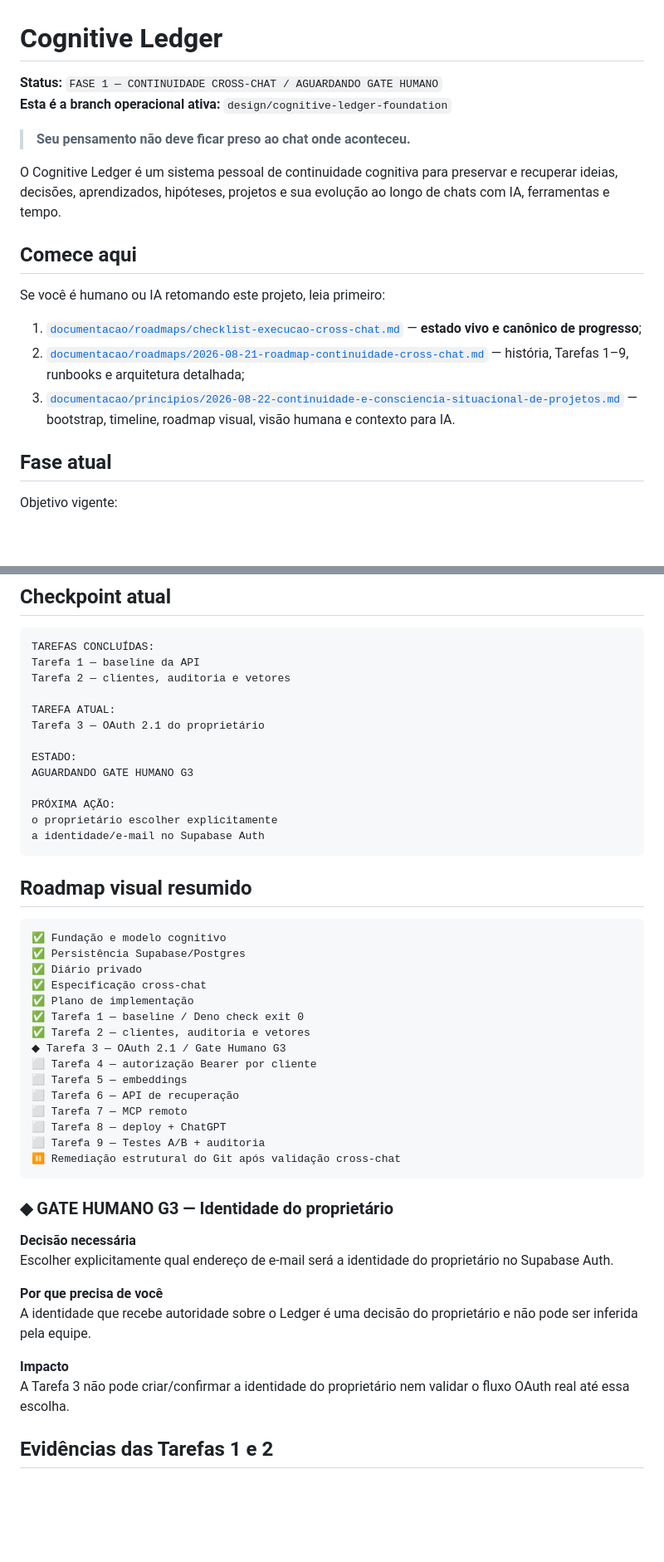
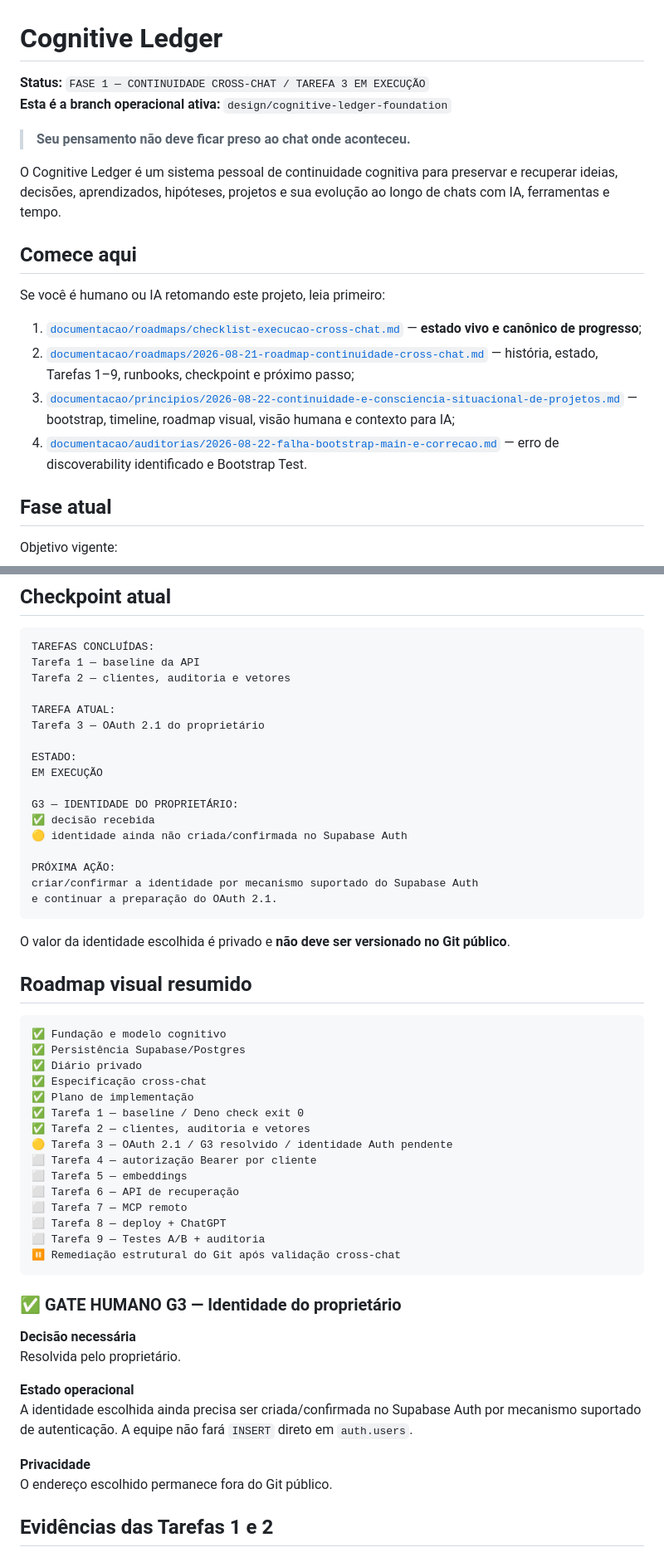
Before and after one commit to leon337/cognitive-ledger, a Markdown page: README.md, 2 parts joined by grey strips. Shown at 83% size. GitHub-like rendering; blank space fills up the shorter version.

Commit message:
docs: alinhar checkpoint da tarefa 3 apos G3

````diff
--- a/README.md
+++ b/README.md
@@ -1,6 +1,6 @@
 # Cognitive Ledger
 
-**Status:** `FASE 1 — CONTINUIDADE CROSS-CHAT / AGUARDANDO GATE HUMANO`
+**Status:** `FASE 1 — CONTINUIDADE CROSS-CHAT / TAREFA 3 EM EXECUÇÃO`
 **Esta é a branch operacional ativa:** `design/cognitive-ledger-foundation`
 
 > **Seu pensamento não deve ficar preso ao chat onde aconteceu.**
@@ -12,8 +12,9 @@ O Cognitive Ledger é um sistema pessoal de continuidade cognitiva para preserva
 Se você é humano ou IA retomando este projeto, leia primeiro:
 
 1. [`documentacao/roadmaps/checklist-execucao-cross-chat.md`](documentacao/roadmaps/checklist-execucao-cross-chat.md) — **estado vivo e canônico de progresso**;
-2. [`documentacao/roadmaps/2026-08-21-roadmap-continuidade-cross-chat.md`](documentacao/roadmaps/2026-08-21-roadmap-continuidade-cross-chat.md) — história, Tarefas 1–9, runbooks e arquitetura detalhada;
-3. [`documentacao/principios/2026-08-22-continuidade-e-consciencia-situacional-de-projetos.md`](documentacao/principios/2026-08-22-continuidade-e-consciencia-situacional-de-projetos.md) — bootstrap, timeline, roadmap visual, visão humana e contexto para IA.
+2. [`documentacao/roadmaps/2026-08-21-roadmap-continuidade-cross-chat.md`](documentacao/roadmaps/2026-08-21-roadmap-continuidade-cross-chat.md) — história, estado, Tarefas 1–9, runbooks, checkpoint e próximo passo;
+3. [`documentacao/principios/2026-08-22-continuidade-e-consciencia-situacional-de-projetos.md`](documentacao/principios/2026-08-22-continuidade-e-consciencia-situacional-de-projetos.md) — bootstrap, timeline, roadmap visual, visão humana e contexto para IA;
+4. [`documentacao/auditorias/2026-08-22-falha-bootstrap-main-e-correcao.md`](documentacao/auditorias/2026-08-22-falha-bootstrap-main-e-correcao.md) — erro de discoverability identificado e Bootstrap Test.
 
 ## Fase atual
 
@@ -48,12 +49,18 @@ TAREFA ATUAL:
 Tarefa 3 — OAuth 2.1 do proprietário
 
 ESTADO:
-AGUARDANDO GATE HUMANO G3
+EM EXECUÇÃO
+
+G3 — IDENTIDADE DO PROPRIETÁRIO:
+✅ decisão recebida
+🟡 identidade ainda não criada/confirmada no Supabase Auth
 
 PRÓXIMA AÇÃO:
-o proprietário escolher explicitamente
-a identidade/e-mail no Supabase Auth
+criar/confirmar a identidade por mecanismo suportado do Supabase Auth
+e continuar a preparação do OAuth 2.1.
 ```
+
+O valor da identidade escolhida é privado e **não deve ser versionado no Git público**.
 
 ## Roadmap visual resumido
 
@@ -65,7 +72,7 @@ a identidade/e-mail no Supabase Auth
 ✅ Plano de implementação
 ✅ Tarefa 1 — baseline / Deno check exit 0
 ✅ Tarefa 2 — clientes, auditoria e vetores
-◆ Tarefa 3 — OAuth 2.1 / Gate Humano G3
+🟡 Tarefa 3 — OAuth 2.1 / G3 resolvido / identidade Auth pendente
 ⬜ Tarefa 4 — autorização Bearer por cliente
 ⬜ Tarefa 5 — embeddings
 ⬜ Tarefa 6 — API de recuperação
@@ -75,16 +82,16 @@ a identidade/e-mail no Supabase Auth
 ⏸️ Remediação estrutural do Git após validação cross-chat
 ```
 
-### ◆ GATE HUMANO G3 — Identidade do proprietário
+### ✅ GATE HUMANO G3 — Identidade do proprietário
 
 **Decisão necessária**
-Escolher explicitamente qual endereço de e-mail será a identidade do proprietário no Supabase Auth.
+Resolvida pelo proprietário.
 
-**Por que precisa de você**
-A identidade que recebe autoridade sobre o Ledger é uma decisão do proprietário e não pode ser inferida pela equipe.
+**Estado operacional**
+A identidade escolhida ainda precisa ser criada/confirmada no Supabase Auth por mecanismo suportado de autenticação. A equipe não fará `INSERT` direto em `auth.users`.
 
-**Impacto**
-A Tarefa 3 não pode criar/confirmar a identidade do proprietário nem validar o fluxo OAuth real até essa escolha.
+**Privacidade**
+O endereço escolhido permanece fora do Git público.
 
 ## Evidências das Tarefas 1 e 2
 
````
Also changed, not shown: other parts of README.md (+3 -2 lines).
